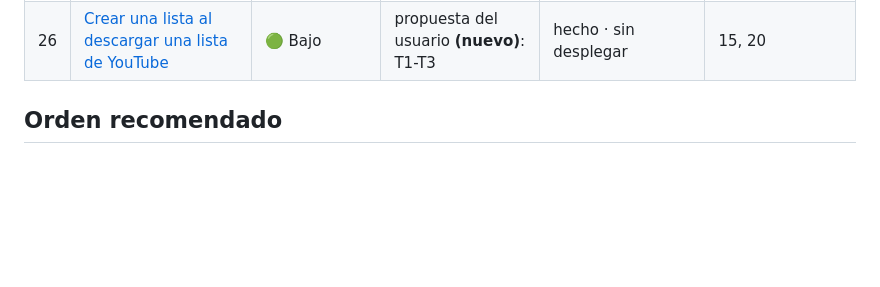
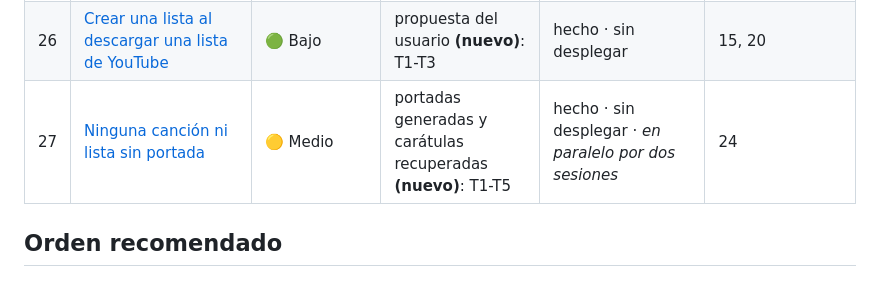
Before and after one commit to Ten1O0/YouTube-Music-Downloader, a Markdown page: docs/planes/INDEX.md, the part around the change. Rendered like a GitHub page; blank space fills up the shorter version.

```diff
--- a/docs/planes/INDEX.md
+++ b/docs/planes/INDEX.md
@@ -81,6 +81,7 @@ Qué puede romperse.
 | 24 | [Las listas, como en una app de música](24-listas-como-en-una-app-de-musica.md) | 🟠 Medio | propuestas elegidas por el usuario **(nuevo)**: P1-P5, P7-P12 | hecho · sin desplegar · *en paralelo por dos sesiones* | 23 |
 | 25 | [Recomendaciones variadas: muchos artistas, el mismo estilo](25-recomendaciones-variadas.md) | 🟠 Medio | recomendadas y radio de un solo artista **(nuevo)**: R1-R4 | hecho · sin desplegar · *en paralelo por dos sesiones* | 16, 24 |
 | 26 | [Crear una lista al descargar una lista de YouTube](26-lista-al-descargar.md) | 🟢 Bajo | propuesta del usuario **(nuevo)**: T1-T3 | hecho · sin desplegar | 15, 20 |
+| 27 | [Ninguna canción ni lista sin portada](27-ninguna-portada-vacia.md) | 🟡 Medio | portadas generadas y carátulas recuperadas **(nuevo)**: T1-T5 | hecho · sin desplegar · *en paralelo por dos sesiones* | 24 |
 
 ## Orden recomendado
 
```
Also changed, not shown: docs/planes/27-ninguna-portada-vacia.md (added, +274 -0 lines).
